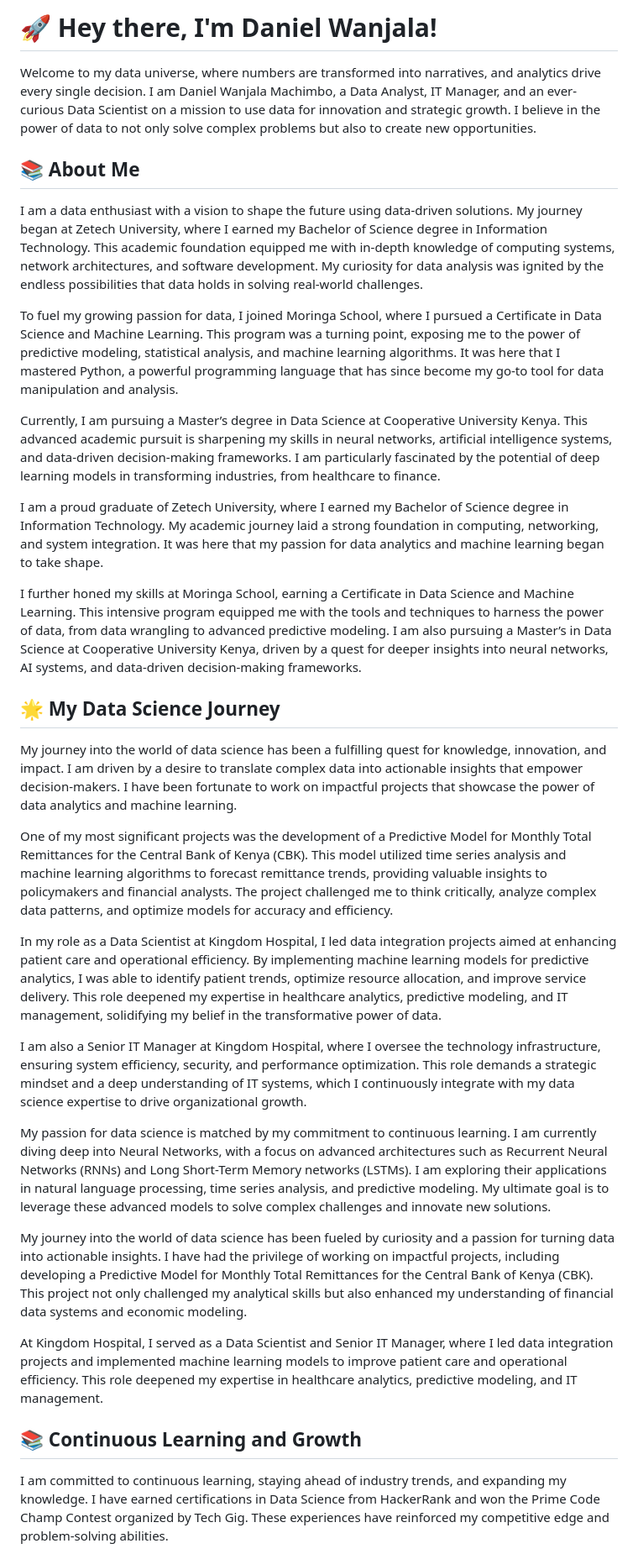
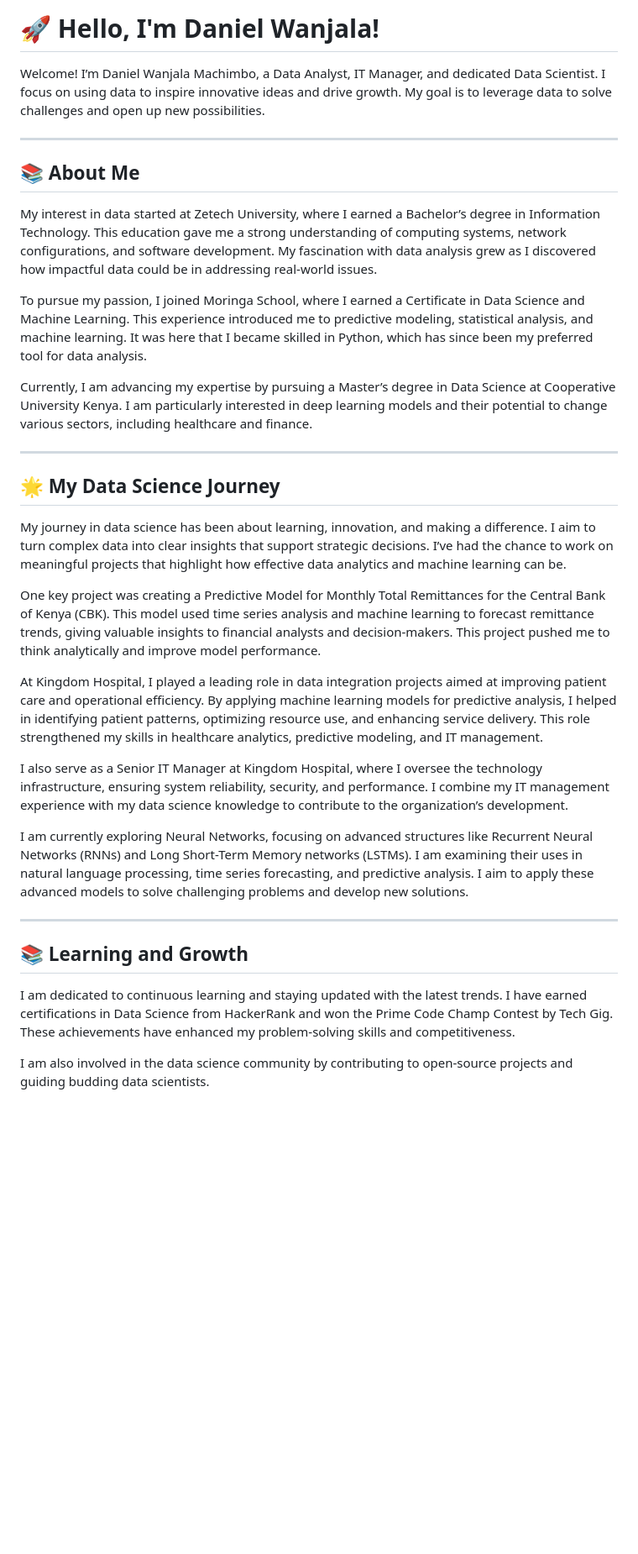
Before and after one commit to MadScie254/MadScie254, a Markdown page: README.md, the part around one of its changes. Shown at 84% size. Drawn GitHub-style; blank space fills up the shorter version.

```diff
--- a/README.md
+++ b/README.md
@@ -1,36 +1,36 @@
-# 🚀 Hey there, I'm Daniel Wanjala!
+# 🚀 Hello, I'm Daniel Wanjala!
 
-Welcome to my data universe, where numbers are transformed into narratives, and analytics drive every single decision. I am Daniel Wanjala Machimbo, a Data Analyst, IT Manager, and an ever-curious Data Scientist on a mission to use data for innovation and strategic growth. I believe in the power of data to not only solve complex problems but also to create new opportunities.
+Welcome! I’m Daniel Wanjala Machimbo, a Data Analyst, IT Manager, and dedicated Data Scientist. I focus on using data to inspire innovative ideas and drive growth. My goal is to leverage data to solve challenges and open up new possibilities.
+
+---
 
 ## 📚 About Me
 
-I am a data enthusiast with a vision to shape the future using data-driven solutions. My journey began at Zetech University, where I earned my Bachelor of Science degree in Information Technology. This academic foundation equipped me with in-depth knowledge of computing systems, network architectures, and software development. My curiosity for data analysis was ignited by the endless possibilities that data holds in solving real-world challenges.
+My interest in data started at Zetech University, where I earned a Bachelor’s degree in Information Technology. This education gave me a strong understanding of computing systems, network configurations, and software development. My fascination with data analysis grew as I discovered how impactful data could be in addressing real-world issues.
 
-To fuel my growing passion for data, I joined Moringa School, where I pursued a Certificate in Data Science and Machine Learning. This program was a turning point, exposing me to the power of predictive modeling, statistical analysis, and machine learning algorithms. It was here that I mastered Python, a powerful programming language that has since become my go-to tool for data manipulation and analysis.
+To pursue my passion, I joined Moringa School, where I earned a Certificate in Data Science and Machine Learning. This experience introduced me to predictive modeling, statistical analysis, and machine learning. It was here that I became skilled in Python, which has since been my preferred tool for data analysis.
 
-Currently, I am pursuing a Master’s degree in Data Science at Cooperative University Kenya. This advanced academic pursuit is sharpening my skills in neural networks, artificial intelligence systems, and data-driven decision-making frameworks. I am particularly fascinated by the potential of deep learning models in transforming industries, from healthcare to finance.
+Currently, I am advancing my expertise by pursuing a Master’s degree in Data Science at Cooperative University Kenya. I am particularly interested in deep learning models and their potential to change various sectors, including healthcare and finance.
 
-I am a proud graduate of Zetech University, where I earned my Bachelor of Science degree in Information Technology. My academic journey laid a strong foundation in computing, networking, and system integration. It was here that my passion for data analytics and machine learning began to take shape.
-
-I further honed my skills at Moringa School, earning a Certificate in Data Science and Machine Learning. This intensive program equipped me with the tools and techniques to harness the power of data, from data wrangling to advanced predictive modeling. I am also pursuing a Master’s in Data Science at Cooperative University Kenya, driven by a quest for deeper insights into neural networks, AI systems, and data-driven decision-making frameworks.
+---
 
 ## 🌟 My Data Science Journey
 
-My journey into the world of data science has been a fulfilling quest for knowledge, innovation, and impact. I am driven by a desire to translate complex data into actionable insights that empower decision-makers. I have been fortunate to work on impactful projects that showcase the power of data analytics and machine learning.
+My journey in data science has been about learning, innovation, and making a difference. I aim to turn complex data into clear insights that support strategic decisions. I’ve had the chance to work on meaningful projects that highlight how effective data analytics and machine learning can be.
 
-One of my most significant projects was the development of a Predictive Model for Monthly Total Remittances for the Central Bank of Kenya (CBK). This model utilized time series analysis and machine learning algorithms to forecast remittance trends, providing valuable insights to policymakers and financial analysts. The project challenged me to think critically, analyze complex data patterns, and optimize models for accuracy and efficiency.
+One key project was creating a Predictive Model for Monthly Total Remittances for the Central Bank of Kenya (CBK). This model used time series analysis and machine learning to forecast remittance trends, giving valuable insights to financial analysts and decision-makers. This project pushed me to think analytically and improve model performance.
 
-In my role as a Data Scientist at Kingdom Hospital, I led data integration projects aimed at enhancing patient care and operational efficiency. By implementing machine learning models for predictive analytics, I was able to identify patient trends, optimize resource allocation, and improve service delivery. This role deepened my expertise in healthcare analytics, predictive modeling, and IT management, solidifying my belief in the transformative power of data.
+At Kingdom Hospital, I played a leading role in data integration projects aimed at improving patient care and operational efficiency. By applying machine learning models for predictive analysis, I helped in identifying patient patterns, optimizing resource use, and enhancing service delivery. This role strengthened my skills in healthcare analytics, predictive modeling, and IT management.
 
-I am also a Senior IT Manager at Kingdom Hospital, where I oversee the technology infrastructure, ensuring system efficiency, security, and performance optimization. This role demands a strategic mindset and a deep understanding of IT systems, which I continuously integrate with my data science expertise to drive organizational growth.
+I also serve as a Senior IT Manager at Kingdom Hospital, where I oversee the technology infrastructure, ensuring system reliability, security, and performance. I combine my IT management experience with my data science knowledge to contribute to the organization’s development.
 
-My passion for data science is matched by my commitment to continuous learning. I am currently diving deep into Neural Networks, with a focus on advanced architectures such as Recurrent Neural Networks (RNNs) and Long Short-Term Memory networks (LSTMs). I am exploring their applications in natural language processing, time series analysis, and predictive modeling. My ultimate goal is to leverage these advanced models to solve complex challenges and innovate new solutions.
+I am currently exploring Neural Networks, focusing on advanced structures like Recurrent Neural Networks (RNNs) and Long Short-Term Memory networks (LSTMs). I am examining their uses in natural language processing, time series forecasting, and predictive analysis. I aim to apply these advanced models to solve challenging problems and develop new solutions.
 
-My journey into the world of data science has been fueled by curiosity and a passion for turning data into actionable insights. I have had the privilege of working on impactful projects, including developing a Predictive Model for Monthly Total Remittances for the Central Bank of Kenya (CBK). This project not only challenged my analytical skills but also enhanced my understanding of financial data systems and economic modeling.
+---
 
-At Kingdom Hospital, I served as a Data Scientist and Senior IT Manager, where I led data integration projects and implemented machine learning models to improve patient care and operational efficiency. This role deepened my expertise in healthcare analytics, predictive modeling, and IT management.
+## 📚 Learning and Growth
 
-## 📚 Continuous Learning and Growth
+I am dedicated to continuous learning and staying updated with the latest trends. I have earned certifications in Data Science from HackerRank and won the Prime Code Champ Contest by Tech Gig. These achievements have enhanced my problem-solving skills and competitiveness.
 
-I am committed to continuous learning, staying ahead of industry trends, and expanding my knowledge. I have earned certifications in Data Science from HackerRank and won the Prime Code Champ Contest organized by Tech Gig. These experiences have reinforced my competitive edge and problem-solving abilities.
+I am also involved in the data science community by contributing to open-source projects and guiding budding data scientists.
 
```
Also changed, not shown: other parts of README.md (+13 -5 lines).
